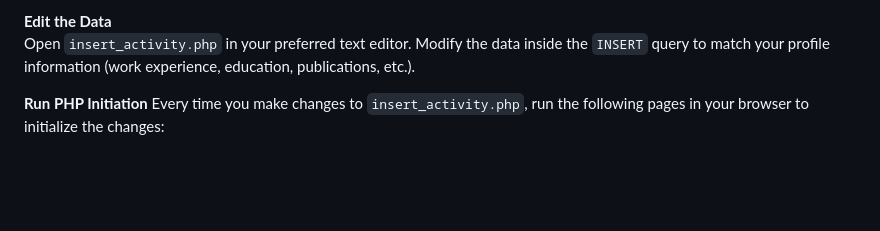
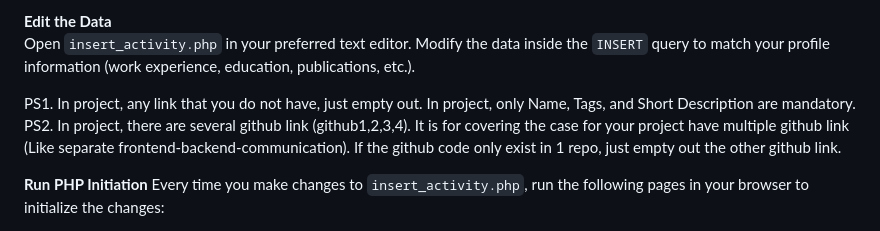
Before and after one commit to cinapr/TechCareer-AutoGenerate-Portfolio-Template, a Markdown page: README.md, the part around the change. Drawn GitHub-style; blank space fills up the shorter version.

```diff
--- a/README.md
+++ b/README.md
@@ -25,6 +25,9 @@ Modify this part: `header class="border-bottom lh-1 py-3"`, according to your na
 **Edit the Data**
 Open `insert_activity.php` in your preferred text editor.
 Modify the data inside the `INSERT` query to match your profile information (work experience, education, publications, etc.).
+
+PS1. In project, any link that you do not have, just empty out. In project, only Name, Tags, and Short Description are mandatory.
+PS2. In project, there are several github link (github1,2,3,4). It is for covering the case for your project have multiple github link (Like separate frontend-backend-communication). If the github code only exist in 1 repo, just empty out the other github link.
 
 **Run PHP Initiation**
 Every time you make changes to `insert_activity.php`, run the following pages in your browser to initialize the changes:
```
